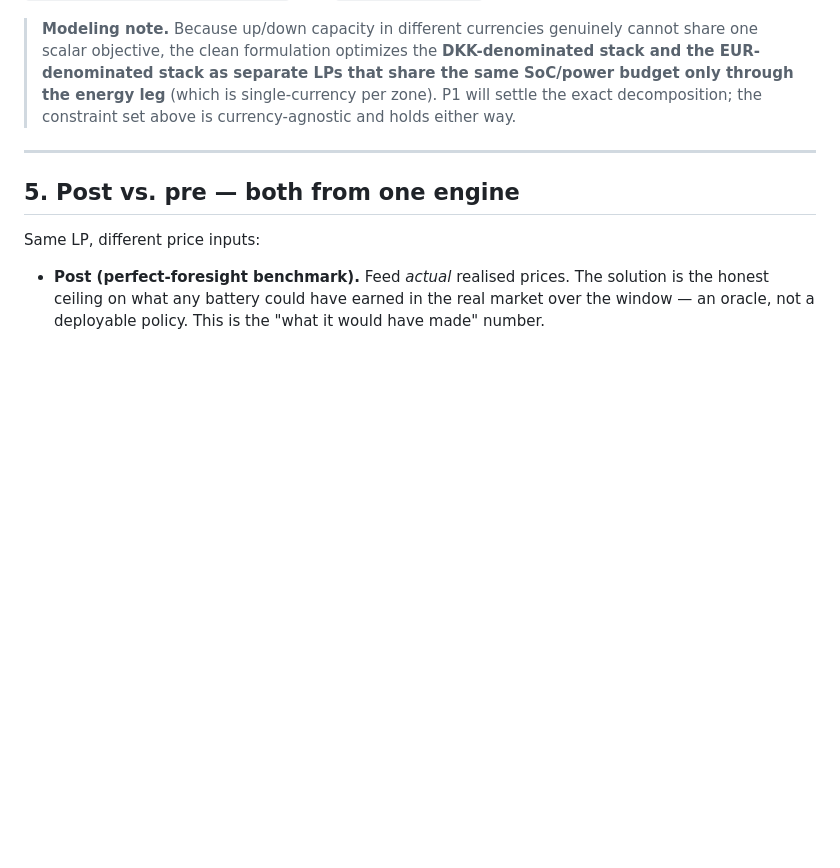
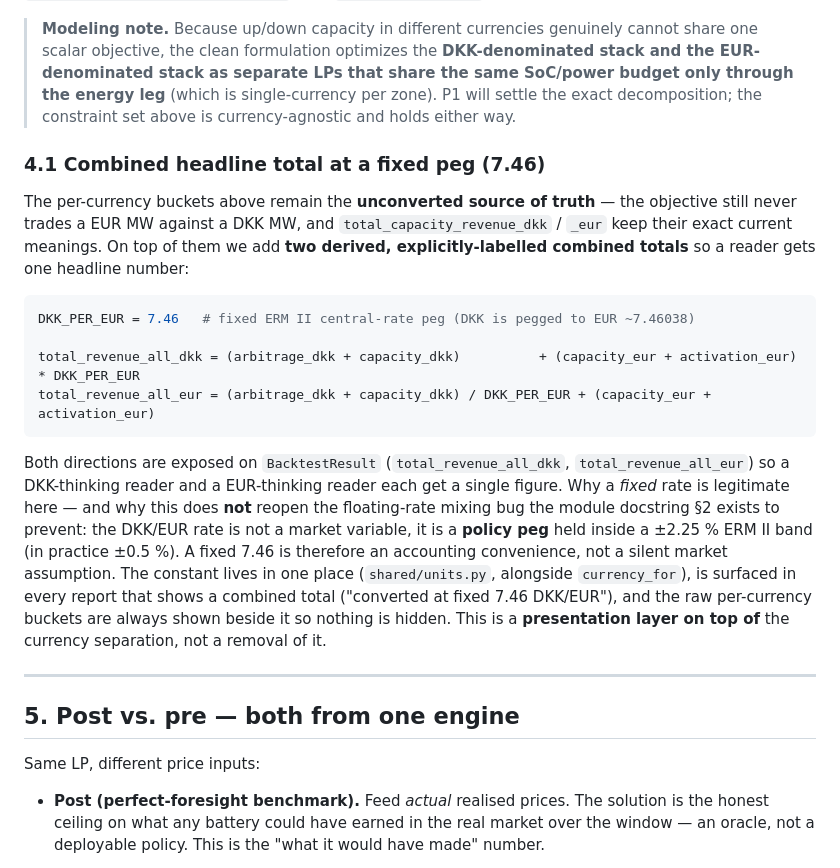
Before and after one commit to dildoswaggingzz/AncillaryNews, a Markdown page: docs/bess-cooptimizer-design.md, the part around the change. Drawn GitHub-style; blank space fills up the shorter version.

Commit message:
Add fixed-peg (7.46) combined revenue totals to the co-optimizer design
Keep per-currency buckets as the unconverted source of truth, but add derived
total_revenue_all_dkk / _eur converting both ways at the fixed ERM II peg. A
fixed rate is legitimate here because DKK is pegged to EUR, so this is a labelled
presentation total, not a reopening of the floating-rate mixing bug.

Co-Authored-By: Claude Opus 4.8 <noreply@anthropic.com>

````diff
--- a/docs/bess-cooptimizer-design.md
+++ b/docs/bess-cooptimizer-design.md
@@ -154,6 +154,30 @@ keep their current meanings.
 > energy leg** (which is single-currency per zone). P1 will settle the exact decomposition; the
 > constraint set above is currency-agnostic and holds either way.
 
+### 4.1 Combined headline total at a fixed peg (7.46)
+
+The per-currency buckets above remain the **unconverted source of truth** — the objective still
+never trades a EUR MW against a DKK MW, and `total_capacity_revenue_dkk` / `_eur` keep their exact
+current meanings. On top of them we add **two derived, explicitly-labelled combined totals** so a
+reader gets one headline number:
+
+```python
+DKK_PER_EUR = 7.46   # fixed ERM II central-rate peg (DKK is pegged to EUR ~7.46038)
+
+total_revenue_all_dkk = (arbitrage_dkk + capacity_dkk)          + (capacity_eur + activation_eur) * DKK_PER_EUR
+total_revenue_all_eur = (arbitrage_dkk + capacity_dkk) / DKK_PER_EUR + (capacity_eur + activation_eur)
+```
+
+Both directions are exposed on `BacktestResult` (`total_revenue_all_dkk`, `total_revenue_all_eur`)
+so a DKK-thinking reader and a EUR-thinking reader each get a single figure. Why a *fixed* rate is
+legitimate here — and why this does **not** reopen the floating-rate mixing bug the module docstring
+§2 exists to prevent: the DKK/EUR rate is not a market variable, it is a **policy peg** held inside
+a ±2.25 % ERM II band (in practice ±0.5 %). A fixed 7.46 is therefore an accounting convenience,
+not a silent market assumption. The constant lives in one place (`shared/units.py`, alongside
+`currency_for`), is surfaced in every report that shows a combined total ("converted at fixed 7.46
+DKK/EUR"), and the raw per-currency buckets are always shown beside it so nothing is hidden. This
+is a **presentation layer on top of** the currency separation, not a removal of it.
+
 ---
 
 ## 5. Post vs. pre — both from one engine
````
